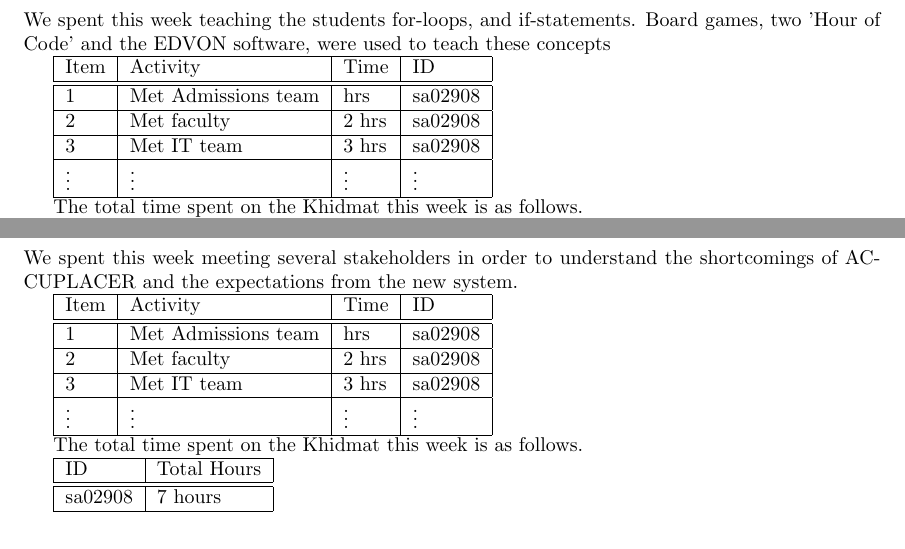
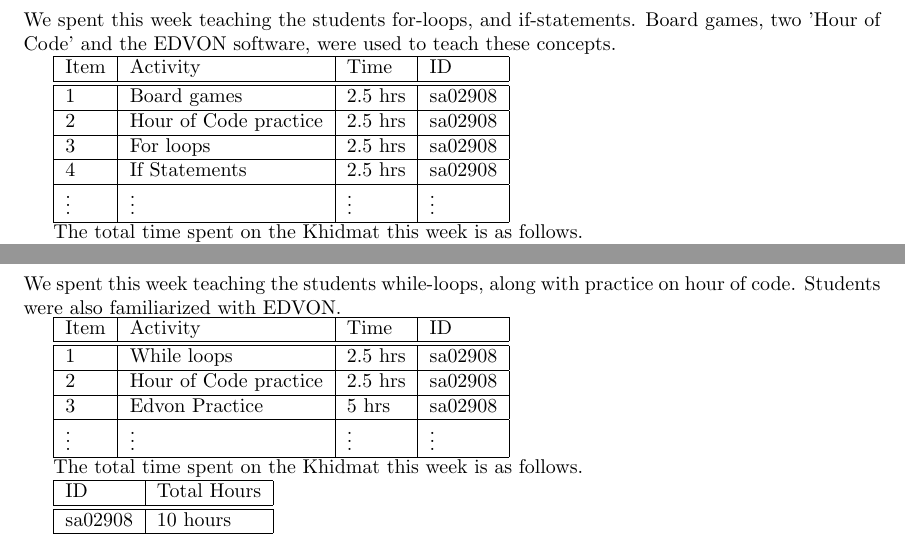
Before and after one commit to AhsanSN/Scratch-Programming-Classes, a LaTeX document (khidmat_report.tex): two parts of pages 2 and 3 of 8, joined at a grey line, cut so that both start at the same text. Compiled offline with pdfLaTeX.

Commit message:
w1 and 2~

```diff
--- a/khidmat_report.tex
+++ b/khidmat_report.tex
@@ -29,14 +29,15 @@ We will be teaching the students 2 hours daily on Fixit School's premises under
 \section*{Week 1: 9--14 July, 2018}
 
 % A summary, maximum 2 sentences, of this week's activities.
-We spent this week teaching the students for-loops, and if-statements. Board games, two 'Hour of Code' and the EDVON software, were used to teach these concepts
+We spent this week teaching the students for-loops, and if-statements. Board games, two 'Hour of Code' and the EDVON software, were used to teach these concepts.
 
 \begin{tabular}{|l|l|l|l|}
   \hline
   Item 	& Activity & Time & ID \\\hline\hline
-  1	& Met Admissions team & hrs & sa02908 \\\hline
-  2	& Met faculty & 2 hrs & sa02908 \\\hline
-  3	& Met IT team & 3 hrs & sa02908 \\\hline
+  1	& Board games & 2.5 hrs & sa02908 \\\hline
+  2	& Hour of Code practice & 2.5 hrs & sa02908 \\\hline
+  3	& For loops & 2.5 hrs & sa02908 \\\hline
+  4 & If Statements & 2.5 hrs & sa02908 \\\hline
   $\vdots$ & $\vdots$ & $\vdots$ & $\vdots$ \\\hline
 \end{tabular}
 
@@ -55,13 +56,13 @@ The total time spent on the Khidmat this week is as follows.
 
 % A summary, maximum 2 sentences, of this week's activities.
-We spent this week meeting several stakeholders in order to understand the shortcomings of ACCUPLACER and the expectations from the new system.
+We spent this week teaching the students while-loops, along with practice on hour of code. Students were also familiarized with EDVON.
 
 \begin{tabular}{|l|l|l|l|}
   \hline
   Item  & Activity & Time & ID \\\hline\hline
-  1 & Met Admissions team & hrs & sa02908 \\\hline
-  2 & Met faculty & 2 hrs & sa02908 \\\hline
-  3 & Met IT team & 3 hrs & sa02908 \\\hline
+  1 & While loops & 2.5 hrs & sa02908 \\\hline
+  2 & Hour of Code practice & 2.5 hrs & sa02908 \\\hline
+  3 & Edvon Practice & 5 hrs & sa02908 \\\hline
   $\vdots$ & $\vdots$ & $\vdots$ & $\vdots$ \\\hline
 \end{tabular}
 
@@ -70,7 +71,7 @@ The total time spent on the Khidmat this week is as follows.
 \begin{tabular}{|l|l|}
   \hline
   ID & Total Hours\\\hline\hline
-  sa02908 & 7 hours\\\hline
+  sa02908 & 10 hours\\\hline
 \end{tabular}
 
 % week 3
```
Also changed, not shown: khidmat_report.tex (8 more changed lines).
